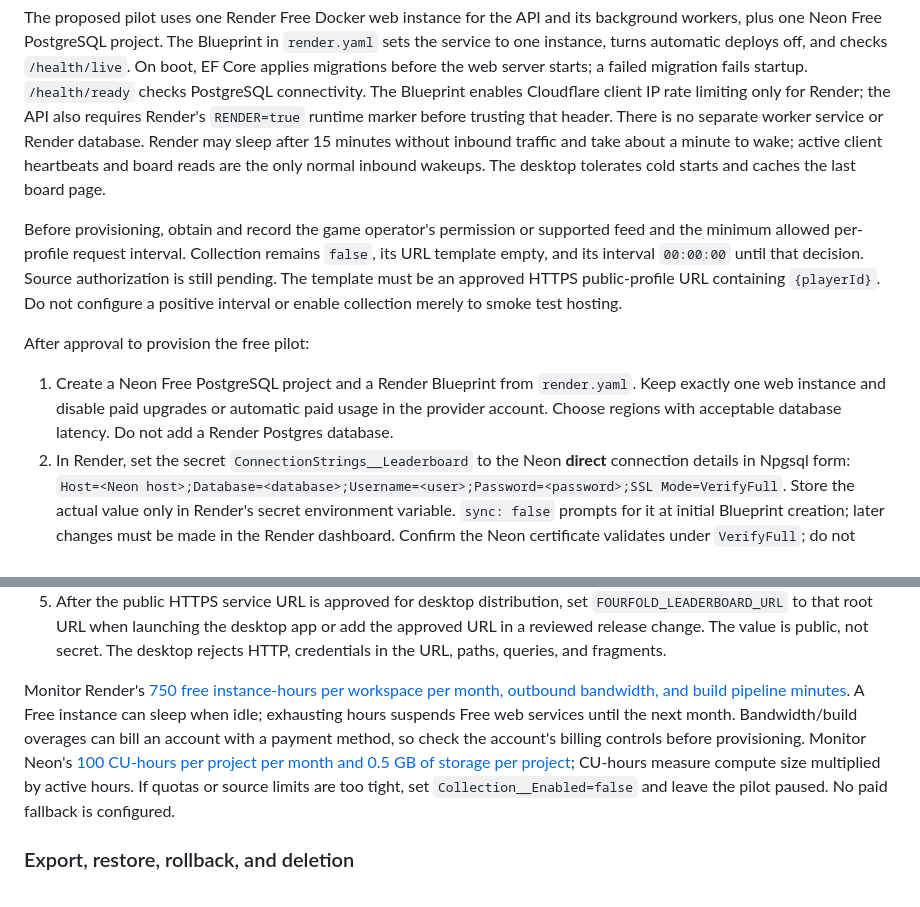
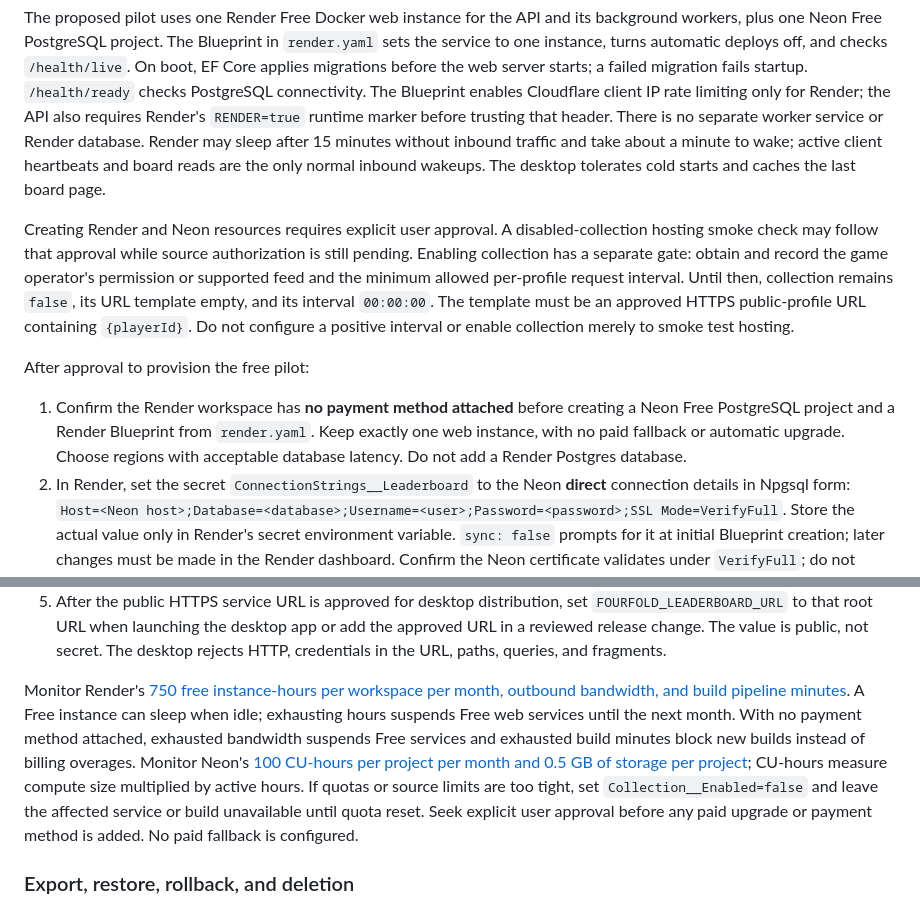
Before and after one commit to CodySimonds65/FourFoldAccountManager, a Markdown page: README.md, 2 parts joined by grey strips. Rendered like a GitHub page.

Commit message:
docs: clarify leaderboard deployment gates

```diff
--- a/README.md
+++ b/README.md
@@ -62,17 +62,17 @@ The service reads public profiles only when collection has been separately enabl
 
 The proposed pilot uses one Render Free Docker web instance for the API and its background workers, plus one Neon Free PostgreSQL project. The Blueprint in `render.yaml` sets the service to one instance, turns automatic deploys off, and checks `/health/live`. On boot, EF Core applies migrations before the web server starts; a failed migration fails startup. `/health/ready` checks PostgreSQL connectivity. The Blueprint enables Cloudflare client IP rate limiting only for Render; the API also requires Render's `RENDER=true` runtime marker before trusting that header. There is no separate worker service or Render database. Render may sleep after 15 minutes without inbound traffic and take about a minute to wake; active client heartbeats and board reads are the only normal inbound wakeups. The desktop tolerates cold starts and caches the last board page.
 
-Before provisioning, obtain and record the game operator's permission or supported feed and the minimum allowed per-profile request interval. Collection remains `false`, its URL template empty, and its interval `00:00:00` until that decision. Source authorization is still pending. The template must be an approved HTTPS public-profile URL containing `{playerId}`. Do not configure a positive interval or enable collection merely to smoke test hosting.
+Creating Render and Neon resources requires explicit user approval. A disabled-collection hosting smoke check may follow that approval while source authorization is still pending. Enabling collection has a separate gate: obtain and record the game operator's permission or supported feed and the minimum allowed per-profile request interval. Until then, collection remains `false`, its URL template empty, and its interval `00:00:00`. The template must be an approved HTTPS public-profile URL containing `{playerId}`. Do not configure a positive interval or enable collection merely to smoke test hosting.
 
 After approval to provision the free pilot:
 
-1. Create a Neon Free PostgreSQL project and a Render Blueprint from `render.yaml`. Keep exactly one web instance and disable paid upgrades or automatic paid usage in the provider account. Choose regions with acceptable database latency. Do not add a Render Postgres database.
+1. Confirm the Render workspace has **no payment method attached** before creating a Neon Free PostgreSQL project and a Render Blueprint from `render.yaml`. Keep exactly one web instance, with no paid fallback or automatic upgrade. Choose regions with acceptable database latency. Do not add a Render Postgres database.
 2. In Render, set the secret `ConnectionStrings__Leaderboard` to the Neon **direct** connection details in Npgsql form: `Host=<Neon host>;Database=<database>;Username=<user>;Password=<password>;SSL Mode=VerifyFull`. Store the actual value only in Render's secret environment variable. `sync: false` prompts for it at initial Blueprint creation; later changes must be made in the Render dashboard. Confirm the Neon certificate validates under `VerifyFull`; do not disable certificate checks to make a failed connection pass.
 3. Start with `Collection__Enabled=false` and `Collection__MinimumSampleInterval=00:00:00`. Check `/health/live` and `/health/ready`, the migration log, and anonymous read responses. The disabled collector makes no game-profile requests. Review quota usage and a database export before enabling anything.
 4. Only after source cadence and collection are approved, configure `Collection__ProfileUrlTemplate` and `Collection__MinimumSampleInterval` with the approved HTTPS route and minimum interval. Then set `Collection__Enabled=true` in Render. Keep the replica count at one. A restart is needed for these settings because the service binds collection options at startup.
 5. After the public HTTPS service URL is approved for desktop distribution, set `FOURFOLD_LEADERBOARD_URL` to that root URL when launching the desktop app or add the approved URL in a reviewed release change. The value is public, not secret. The desktop rejects HTTP, credentials in the URL, paths, queries, and fragments.
 
-Monitor Render's [750 free instance-hours per workspace per month, outbound bandwidth, and build pipeline minutes](https://render.com/docs/free). A Free instance can sleep when idle; exhausting hours suspends Free web services until the next month. Bandwidth/build overages can bill an account with a payment method, so check the account's billing controls before provisioning. Monitor Neon's [100 CU-hours per project per month and 0.5 GB of storage per project](https://neon.com/blog/neon-backend-is-ga); CU-hours measure compute size multiplied by active hours. If quotas or source limits are too tight, set `Collection__Enabled=false` and leave the pilot paused. No paid fallback is configured.
+Monitor Render's [750 free instance-hours per workspace per month, outbound bandwidth, and build pipeline minutes](https://render.com/docs/free). A Free instance can sleep when idle; exhausting hours suspends Free web services until the next month. With no payment method attached, exhausted bandwidth suspends Free services and exhausted build minutes block new builds instead of billing overages. Monitor Neon's [100 CU-hours per project per month and 0.5 GB of storage per project](https://neon.com/blog/neon-backend-is-ga); CU-hours measure compute size multiplied by active hours. If quotas or source limits are too tight, set `Collection__Enabled=false` and leave the affected service or build unavailable until quota reset. Seek explicit user approval before any paid upgrade or payment method is added. No paid fallback is configured.
 
 ### Export, restore, rollback, and deletion
 
```
